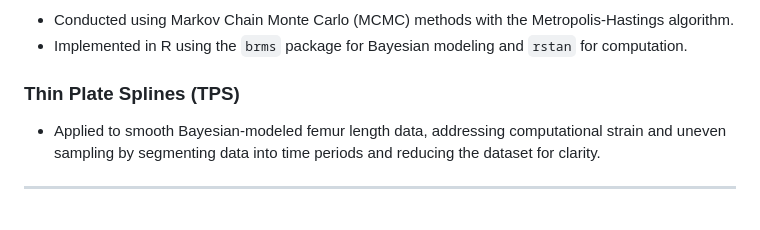
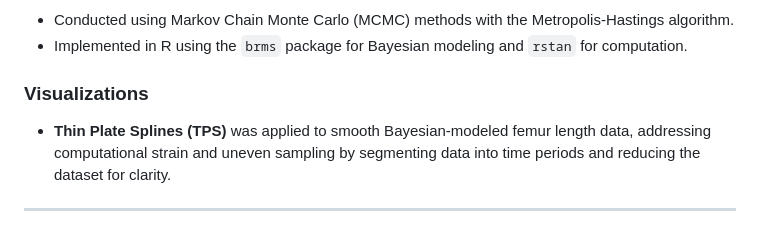
Before and after one commit to CarolDoudouCao/1Long-Term-and-Geographic-Variation-in-Body-Size-Among-Chinese-Populations, a Markdown page: README.md, the part around the change. GitHub-like rendering.

```diff
--- a/README.md
+++ b/README.md
@@ -78,8 +78,8 @@ To address the uneven distribution of samples in archaeological datasets, a Baye
 - Conducted using Markov Chain Monte Carlo (MCMC) methods with the Metropolis-Hastings algorithm.
 - Implemented in R using the `brms` package for Bayesian modeling and `rstan` for computation.
 
-### Thin Plate Splines (TPS)
-- Applied to smooth Bayesian-modeled femur length data, addressing computational strain and uneven sampling by segmenting data into time periods and reducing the dataset for clarity.
+### Visualizations
+- **Thin Plate Splines (TPS)** was applied to smooth Bayesian-modeled femur length data, addressing computational strain and uneven sampling by segmenting data into time periods and reducing the dataset for clarity.
 ---
 
 This study seeks to provide a comprehensive framework for understanding how environmental, historical, and cultural factors influence body size variation in Chinese populations over time. Scripts and datasets are included for replication and further exploration.
```
